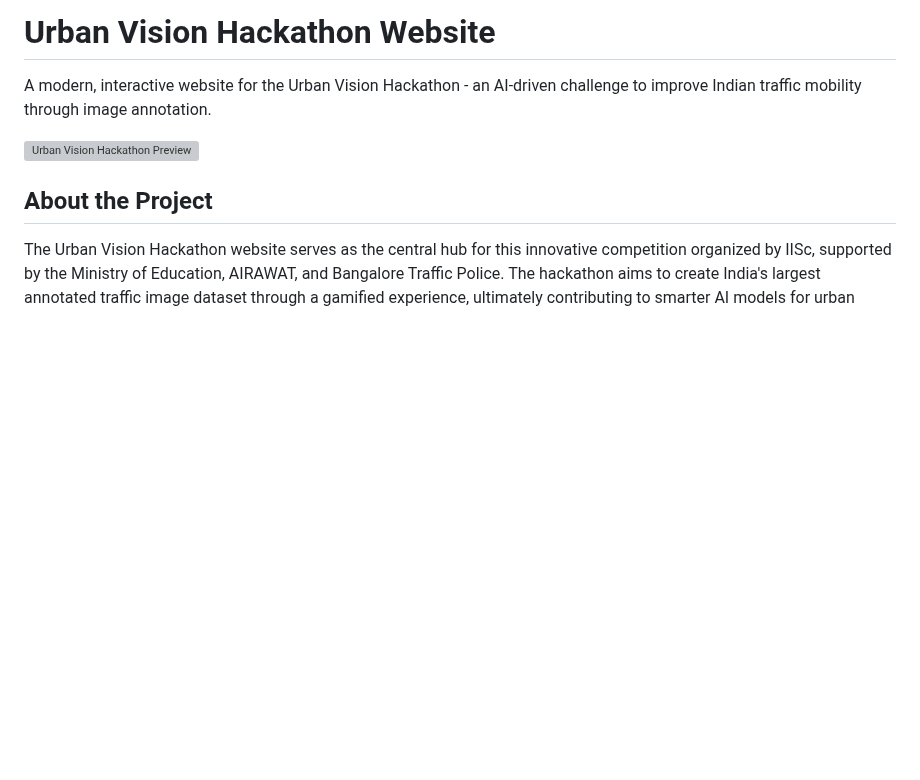
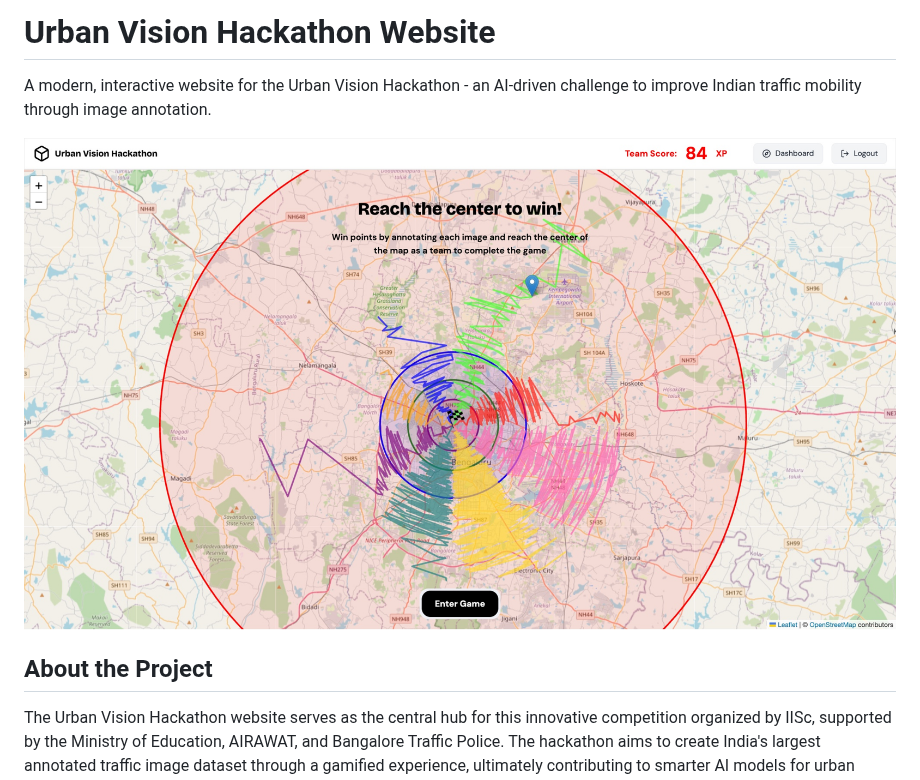
Before and after one commit to airawat-mobility/airawat-mobility.github.io, a Markdown page: README.md, the part around the change. GitHub-like rendering; blank space fills up the shorter version; grey boxes are pictures that could not be loaded.

```diff
--- a/README.md
+++ b/README.md
@@ -2,7 +2,7 @@
 
 A modern, interactive website for the Urban Vision Hackathon - an AI-driven challenge to improve Indian traffic mobility through image annotation.
 
-![Urban Vision Hackathon Preview](/hack/assets/img/UI-1.png)
+![Urban Vision Hackathon Preview](/hack/assets/img/UI-1.jpg)
 
 ## About the Project
 
```
